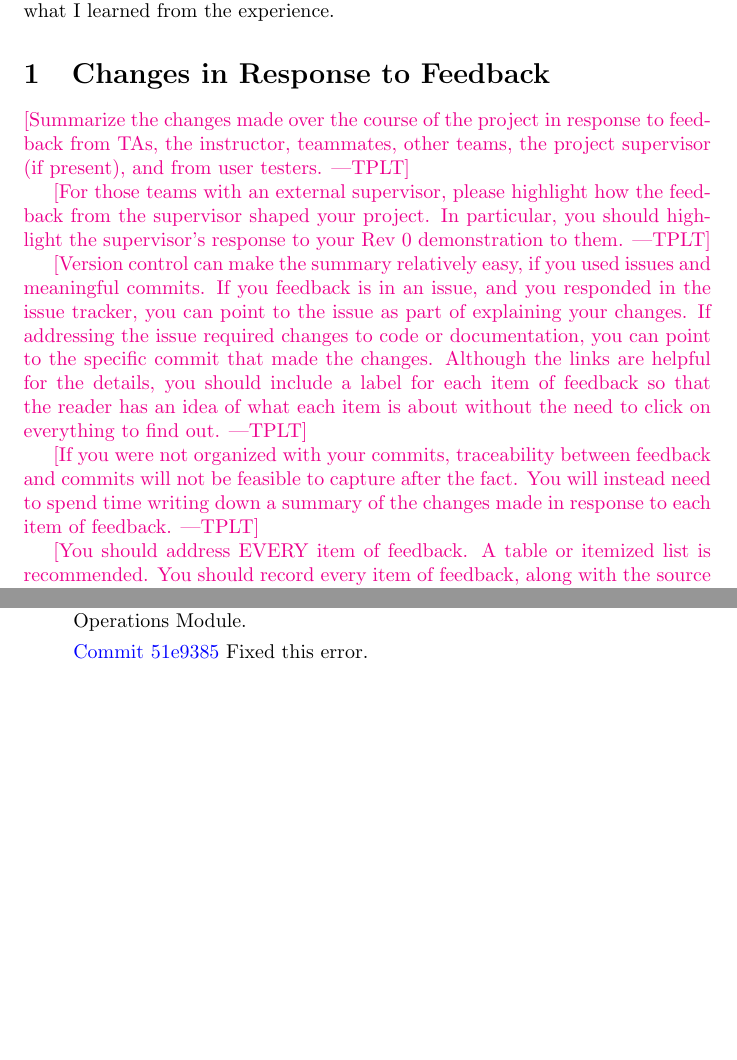
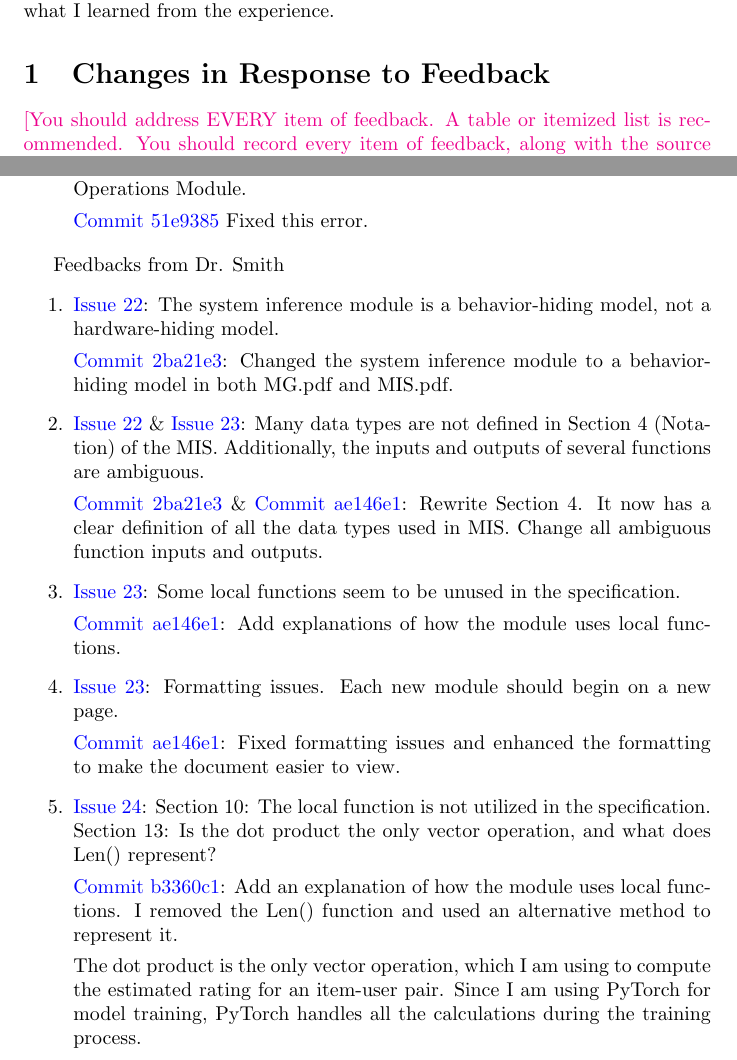
Before and after one commit to V-AS/Two-tower-recommender-system, a LaTeX document (docs/ReflectAndTrace/ReflectAndTrace.tex): two parts of pages 1 and 3 of 5, joined at a grey line, cut so that both start at the same text, the shorter picture padded with empty space. Compiled offline with pdfLaTeX.

Commit message:
Update reflection.pdf

```diff
--- a/docs/ReflectAndTrace/ReflectAndTrace.tex
+++ b/docs/ReflectAndTrace/ReflectAndTrace.tex
@@ -20,27 +20,6 @@
 This document encapsulates the development process of \progname, including changes made based on feedback from Dr. Smith and Yuanqi, the challenges I faced while implementing the project, how I addressed them, and what I learned from the experience.
 \section{Changes in Response to Feedback}
 
-\plt{Summarize the changes made over the course of the project in response to
-feedback from TAs, the instructor, teammates, other teams, the project
-supervisor (if present), and from user testers.}
-
-\plt{For those teams with an external supervisor, please highlight how the feedback
-from the supervisor shaped your project.  In particular, you should highlight the
-supervisor's response to your Rev 0 demonstration to them.}
-
-\plt{Version control can make the summary relatively easy, if you used issues
-and meaningful commits.  If you feedback is in an issue, and you responded in
-the issue tracker, you can point to the issue as part of explaining your
-changes.  If addressing the issue required changes to code or documentation, you
-can point to the specific commit that made the changes.  Although the links are
-helpful for the details, you should include a label for each item of feedback so
-that the reader has an idea of what each item is about without the need to click
-on everything to find out.}
-
-\plt{If you were not organized with your commits, traceability between feedback
-and commits will not be feasible to capture after the fact.  You will instead
-need to spend time writing down a summary of the changes made in response to
-each item of feedback.}
 
 \plt{You should address EVERY item of feedback.  A table or itemized list is
 recommended.  You should record every item of feedback, along with the source of
@@ -128,6 +107,32 @@ Feedbacks from Yuanqi
     \href{https://github.com/V-AS/Two-tower-recommender-system/commit/51e9385ee64183b85093d1928ef3424c8759c587}{Commit 51e9385} Fixed this error.
 \end{enumerate}
 
+Feedbacks from Dr. Smith
+\begin{enumerate}
+    \item \href{https://github.com/V-AS/Two-tower-recommender-system/issues/22}{Issue 22}: The system inference module is a behavior-hiding model, not a hardware-hiding model.
+
+    \href{https://github.com/V-AS/Two-tower-recommender-system/commit/2ba21e3990ce2f0be6d8195ed314264c62737fde}{Commit 2ba21e3}: Changed the system inference module to a behavior-hiding model in both MG.pdf and MIS.pdf.
+
+    \item \href{https://github.com/V-AS/Two-tower-recommender-system/issues/22}{Issue 22} \& \href{https://github.com/V-AS/Two-tower-recommender-system/issues/23}{Issue 23}: Many data types are not defined in Section 4 (Notation) of the MIS. Additionally, the inputs and outputs of several functions are ambiguous.
+
+    \href{https://github.com/V-AS/Two-tower-recommender-system/commit/2ba21e3990ce2f0be6d8195ed314264c62737fde}{Commit 2ba21e3} \& \href{https://github.com/V-AS/Two-tower-recommender-system/commit/ae146e1d1d0a29160bcef0dcfc530141b75d0cae}{Commit ae146e1}: Rewrite Section 4. It now has a clear definition of all the data types used in MIS. Change all ambiguous function inputs and outputs.
+
+    \item \href{https://github.com/V-AS/Two-tower-recommender-system/issues/23}{Issue 23}: Some local functions seem to be unused in the specification.
+
+    \href{https://github.com/V-AS/Two-tower-recommender-system/commit/ae146e1d1d0a29160bcef0dcfc530141b75d0cae}{Commit ae146e1}: Add explanations of how the module uses local functions.
+    \item \href{https://github.com/V-AS/Two-tower-recommender-system/issues/23}{Issue 23}: Formatting issues. Each new module should begin on a new page.
+
+    \href{https://github.com/V-AS/Two-tower-recommender-system/commit/ae146e1d1d0a29160bcef0dcfc530141b75d0cae}{Commit ae146e1}: Fixed formatting issues and enhanced the formatting to make the document easier to view.
+
+    \item \href{https://github.com/V-AS/Two-tower-recommender-system/issues/24}{Issue 24}: Section 10: The local function is not utilized in the specification. Section 13: Is the dot product the only vector operation, and what does Len() represent?
+
+    \href{https://github.com/V-AS/Two-tower-recommender-system/commit/b3360c18fbc69895e2156de6beeffb04c890721e}{Commit b3360c1}: Add an explanation of how the module uses local functions. I removed the Len() function and used an alternative method to represent it.
+
+    The dot product is the only vector operation, which I am using to compute the estimated rating for an item-user pair. Since I am using PyTorch for model training, PyTorch handles all the calculations during the training process.
+
+
+\end{enumerate}
+
 \subsection{VnV Plan and Report}
 Feedbacks from Dr. Smith
 
```
Also changed, not shown: docs/ReflectAndTrace/ReflectAndTrace.tex (2 more changed lines).
